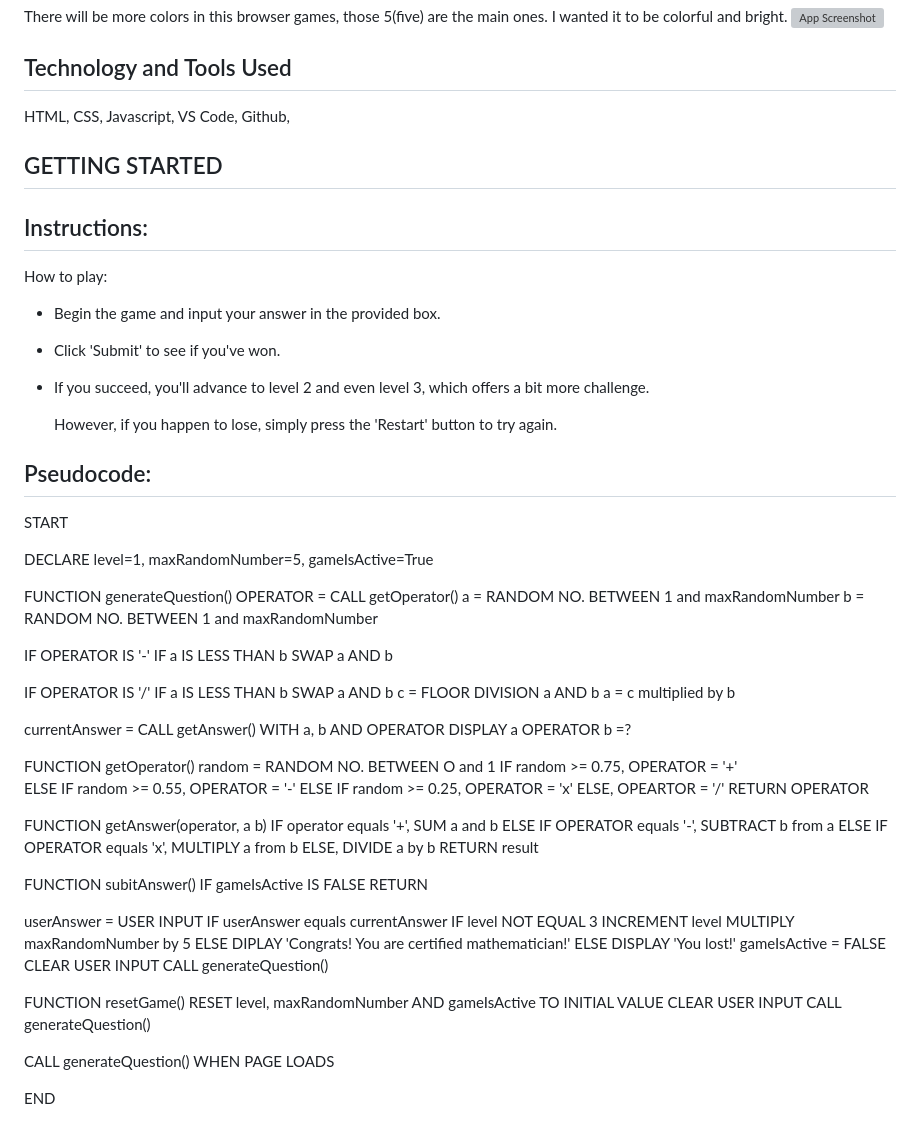
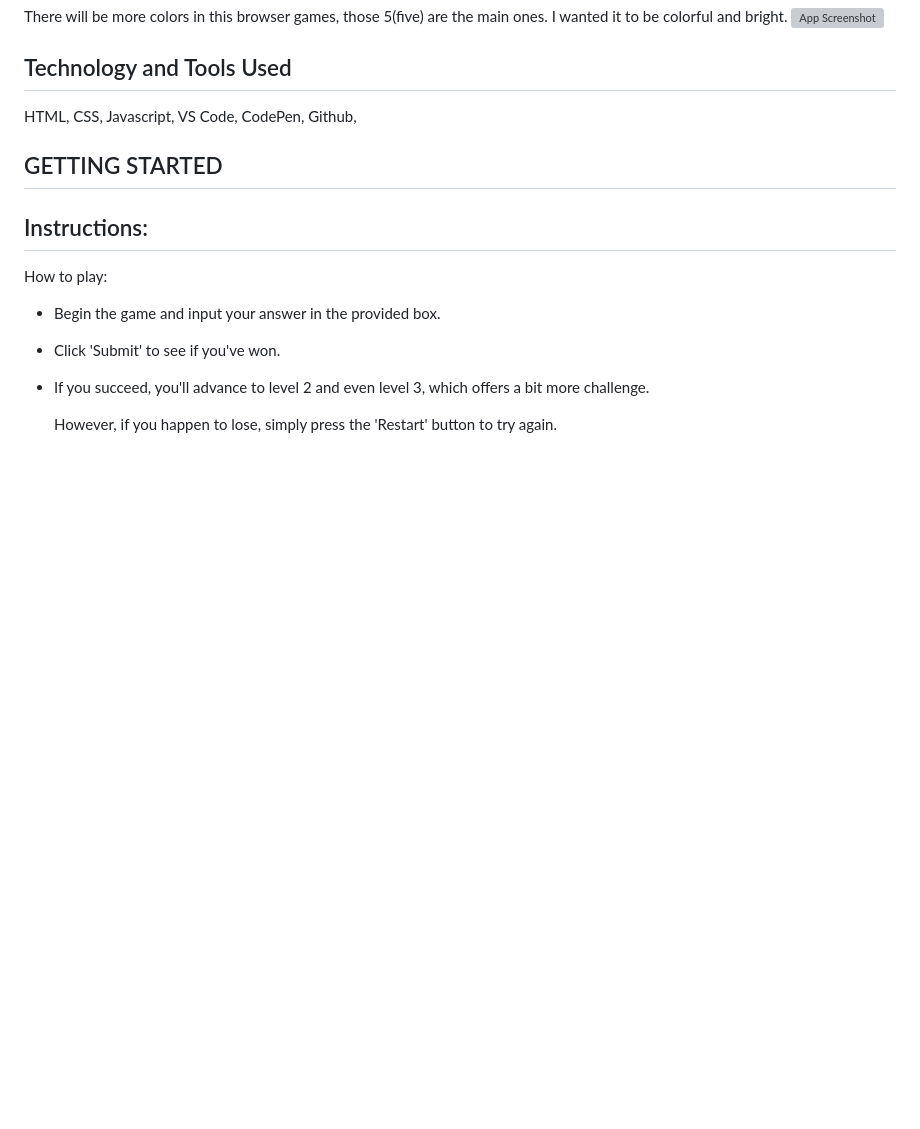
Before and after one commit to misshozzie/LearnwithMalik, a Markdown page: README.md, the part around one of its changes. Drawn GitHub-style; blank space fills up the shorter version; grey boxes are pictures that could not be loaded.

Commit message:
Edit Pseudocode, edit challenges in ReadMe

```diff
--- a/README.md
+++ b/README.md
@@ -41,8 +39,9 @@ There will be more colors in this browser games, those 5(five) are the main ones
 
 ## Technology and Tools Used
 
-HTML, CSS, Javascript, VS Code, Github,
+HTML, CSS, Javascript, VS Code, CodePen, Github,
 ## GETTING STARTED
+
 ## Instructions:
 
 How to play:
@@ -53,69 +52,5 @@ How to play:
 
     However, if you happen to lose, simply press the 'Restart' button to try again.
 
-## Pseudocode:
-
-START
-
-DECLARE level=1, maxRandomNumber=5, gameIsActive=True
-
-FUNCTION generateQuestion()
-    OPERATOR = CALL getOperator()
-    a = RANDOM NO. BETWEEN 1 and maxRandomNumber
-    b = RANDOM NO. BETWEEN 1 and maxRandomNumber
-
-IF OPERATOR IS '-'
-    IF a IS LESS THAN b
-        SWAP a AND b
-
-IF OPERATOR IS '/'
-    IF a IS LESS THAN b
-        SWAP a AND b
-    c = FLOOR DIVISION a AND b
-    a = c multiplied by b
-
-currentAnswer = CALL getAnswer() WITH a, b AND OPERATOR
-DISPLAY a OPERATOR b =?
-
-FUNCTION getOperator()
-    random = RANDOM NO. BETWEEN O and 1
-    IF random >= 0.75, OPERATOR = '+'
-    ELSE IF random >= 0.55, OPERATOR = '-'
-    ELSE IF random >= 0.25, OPERATOR = 'x'
-    ELSE, OPEARTOR = '/'
-    RETURN OPERATOR
-
-FUNCTION getAnswer(operator, a b)
-    IF operator equals '+', SUM a and b
-    ELSE IF OPERATOR equals '-', SUBTRACT b from a
-    ELSE IF OPERATOR equals 'x', MULTIPLY a from b
-    ELSE, DIVIDE a by b
-    RETURN result
-
-FUNCTION subitAnswer()
-IF gameIsActive IS FALSE
-    RETURN
-
-userAnswer = USER INPUT
-IF userAnswer equals currentAnswer
-    IF level NOT EQUAL 3
-    INCREMENT level
-    MULTIPLY maxRandomNumber by 5
-ELSE
-    DIPLAY 'Congrats! You are certified mathematician!'
-ELSE
-    DISPLAY 'You lost!'
-    gameIsActive = FALSE
-CLEAR USER INPUT
-CALL generateQuestion()
-
-FUNCTION resetGame()
-    RESET level, maxRandomNumber AND gameIsActive TO INITIAL VALUE
-    CLEAR USER INPUT
-    CALL generateQuestion()
-
-CALL generateQuestion() WHEN PAGE LOADS
-
-END
 
 
```
Also changed, not shown: other parts of README.md (+8 -9 lines).
